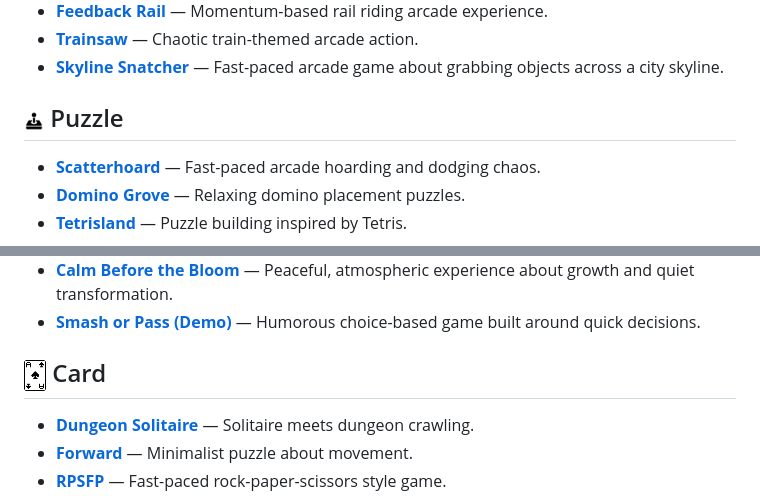
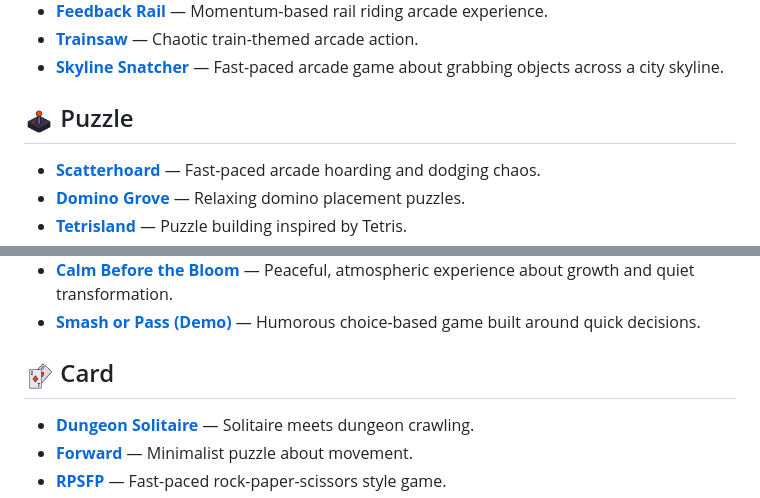
Before and after one commit to monapdx/awesome-itch.io-games, a Markdown page: README.md, 2 parts joined by grey strips. Drawn GitHub-style.

```diff
--- a/README.md
+++ b/README.md
@@ -28,7 +28,7 @@
 - **[Skyline Snatcher](https://rabidtomato.itch.io/skyline-snatcher)** — Fast-paced arcade game about grabbing objects across a city skyline.
 
 
-## <img src="https://raw.githubusercontent.com/monapdx/awesome-itch.io-games/refs/heads/main/noun-joystick-8019434.png" width="20"> Puzzle
+## <img src="https://raw.githubusercontent.com/monapdx/awesome-itch.io-games/refs/heads/main/joystick-icon.gif" width="30"> Puzzle
 
 - **[Scatterhoard](https://pixel-bubble.itch.io/scatterhoard)** — Fast-paced arcade hoarding and dodging chaos.
 - **[Domino Grove](https://ezra-szanton.itch.io/domino-grove)** — Relaxing domino placement puzzles.
@@ -114,7 +114,7 @@
 - **[Smash or Pass (Demo)](https://electroslag.itch.io/smash-or-pass-demo)** — Humorous choice-based game built around quick decisions.
 
 
-## <img src="https://raw.githubusercontent.com/monapdx/awesome-itch.io-games/refs/heads/main/ace-spades.png" width="22"> Card
+## <img src="https://raw.githubusercontent.com/monapdx/awesome-itch.io-games/refs/heads/main/cards-icon.gif" width="30"> Card
 
 - **[Dungeon Solitaire](https://mush101.itch.io/dungeon-solitaire)** — Solitaire meets dungeon crawling.
 - **[Forward](https://twotinydice.itch.io/forward)** — Minimalist puzzle about movement.
```
